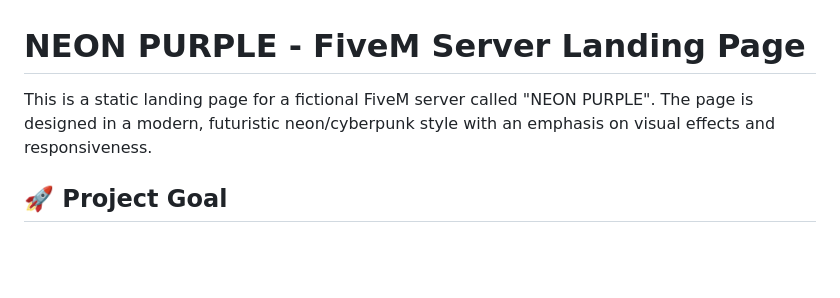
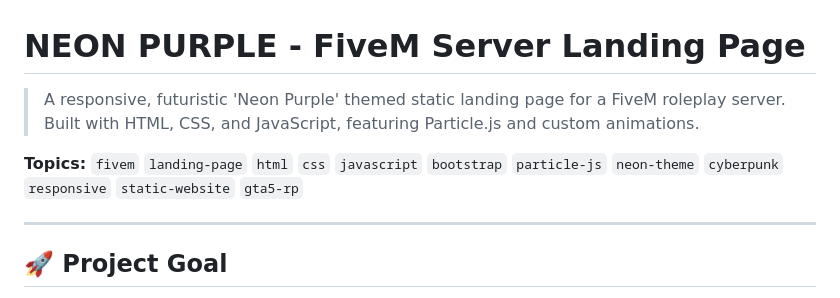
Before and after one commit to MatyyStudio/FiveM-Web-Template-Neon-Purple-Theme, a Markdown page: README.md, the part around the change. Rendered like a GitHub page; blank space fills up the shorter version.

```diff
--- a/README.md
+++ b/README.md
@@ -1,6 +1,10 @@
 # NEON PURPLE - FiveM Server Landing Page
 
-This is a static landing page for a fictional FiveM server called "NEON PURPLE". The page is designed in a modern, futuristic neon/cyberpunk style with an emphasis on visual effects and responsiveness.
+> A responsive, futuristic 'Neon Purple' themed static landing page for a FiveM roleplay server. Built with HTML, CSS, and JavaScript, featuring Particle.js and custom animations.
+
+**Topics:** `fivem` `landing-page` `html` `css` `javascript` `bootstrap` `particle-js` `neon-theme` `cyberpunk` `responsive` `static-website` `gta5-rp`
+
+---
 
 ## 🚀 Project Goal
 
```
